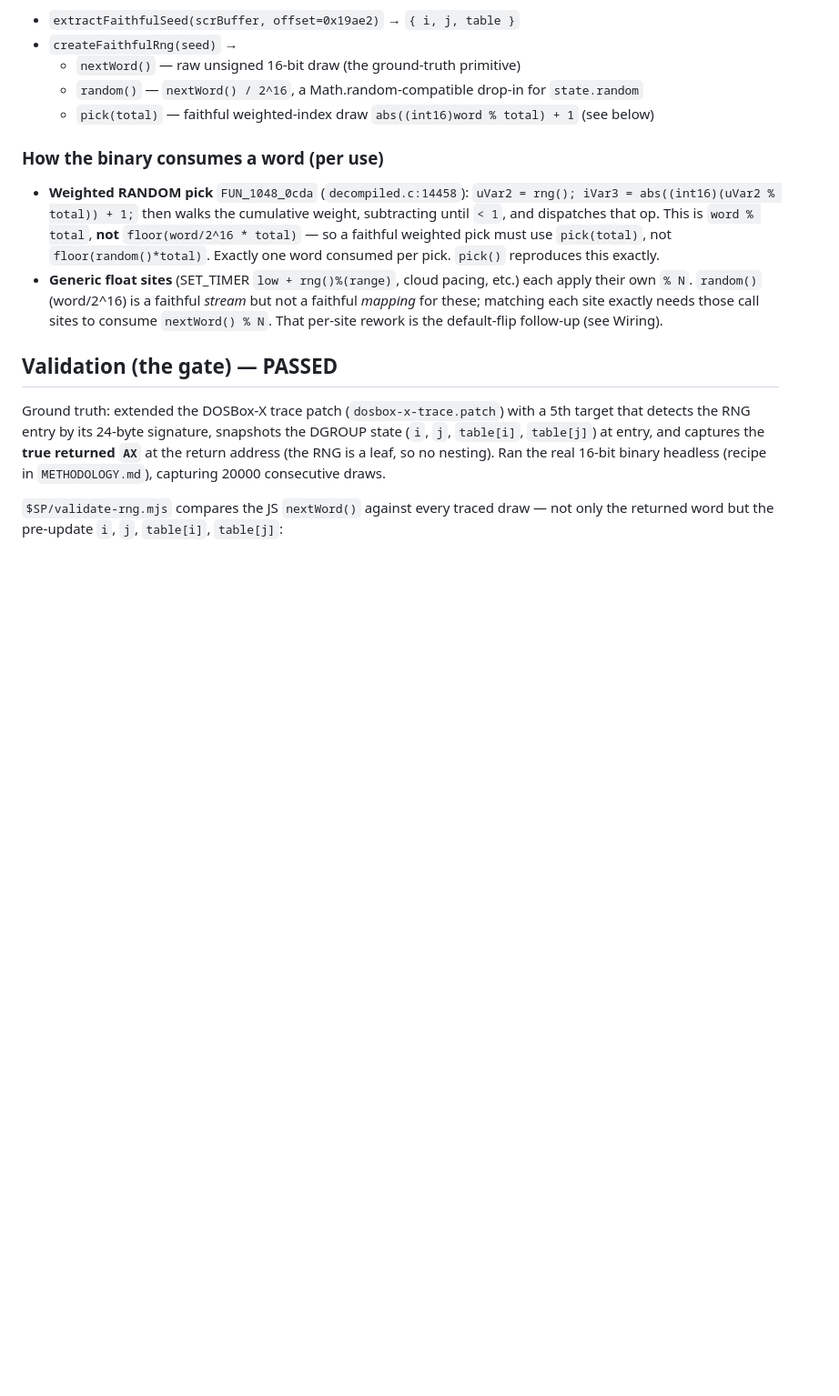
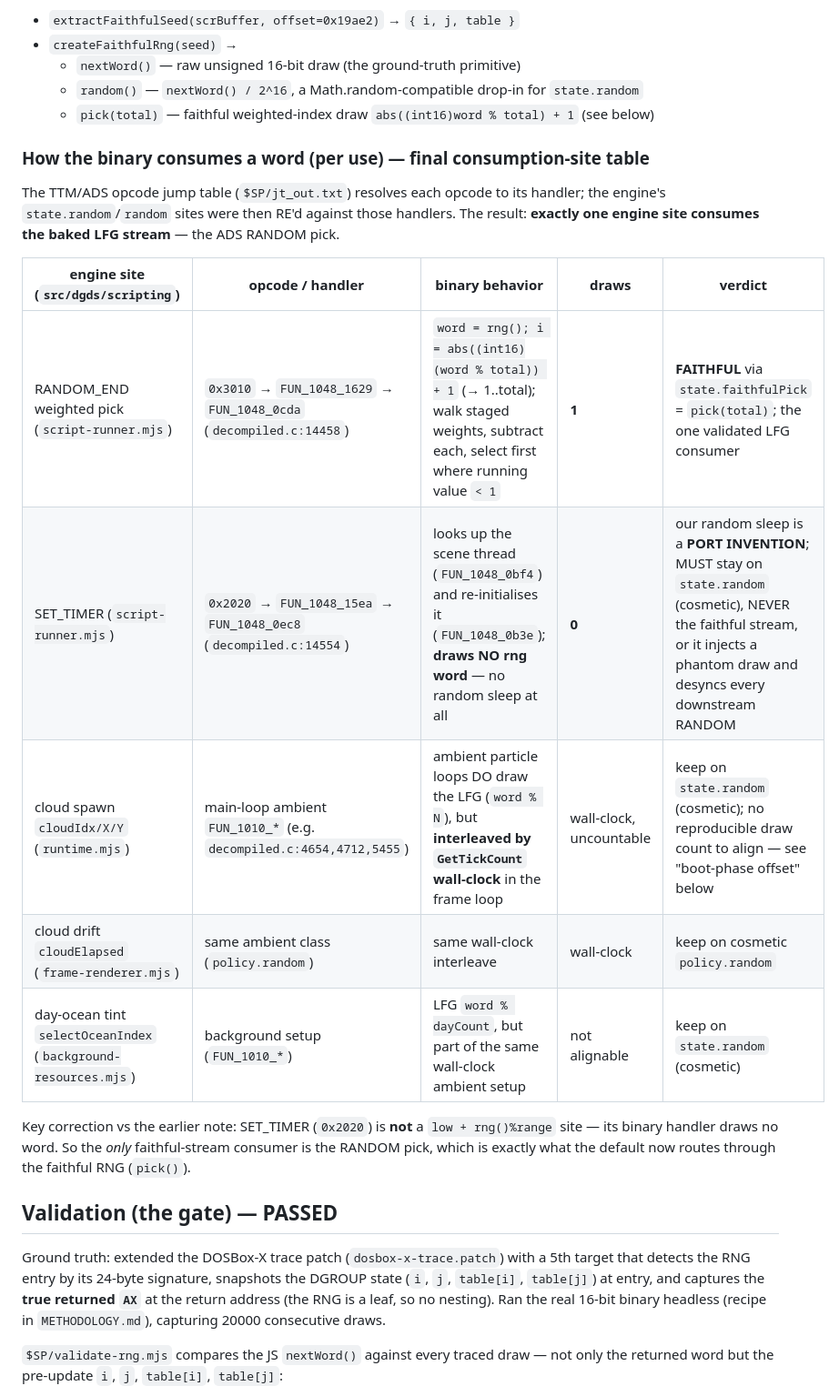
Before and after one commit to khawkins98/johnny_web, a Markdown page: tools/faithfulness-oracle/rng-port.md, the part around one of its changes. Shown at 91% size. Rendered like a GitHub page; blank space fills up the shorter version.

```diff
--- a/tools/faithfulness-oracle/rng-port.md
+++ b/tools/faithfulness-oracle/rng-port.md
@@ -52,17 +52,23 @@ DATA seg 1068:0000 maps to file 0x17e00, so 1068:1ce2 == file 0x19ae2. Little-en
   - `random()` — `nextWord() / 2^16`, a Math.random-compatible drop-in for `state.random`
   - `pick(total)` — faithful weighted-index draw `abs((int16)word % total) + 1` (see below)
 
-### How the binary consumes a word (per use)
+### How the binary consumes a word (per use) — final consumption-site table
 
-- **Weighted RANDOM pick** `FUN_1048_0cda` (`decompiled.c:14458`): `uVar2 = rng();
-  iVar3 = abs((int16)(uVar2 % total)) + 1;` then walks the cumulative weight, subtracting
-  until `< 1`, and dispatches that op. This is `word % total`, **not** `floor(word/2^16 *
-  total)` — so a faithful weighted pick must use `pick(total)`, not `floor(random()*total)`.
-  Exactly one word consumed per pick. `pick()` reproduces this exactly.
-- **Generic float sites** (SET_TIMER `low + rng()%(range)`, cloud pacing, etc.) each apply
-  their own `% N`. `random()` (word/2^16) is a faithful *stream* but not a faithful *mapping*
-  for these; matching each site exactly needs those call sites to consume `nextWord() % N`.
-  That per-site rework is the default-flip follow-up (see Wiring).
+The TTM/ADS opcode jump table (`$SP/jt_out.txt`) resolves each opcode to its handler; the
+engine's `state.random`/`random` sites were then RE'd against those handlers. The result:
+**exactly one engine site consumes the baked LFG stream** — the ADS RANDOM pick.
+
+| engine site (`src/dgds/scripting`) | opcode / handler | binary behavior | draws | verdict |
+|---|---|---|---|---|
+| RANDOM_END weighted pick (`script-runner.mjs`) | `0x3010` → `FUN_1048_1629` → `FUN_1048_0cda` (`decompiled.c:14458`) | `word = rng(); i = abs((int16)(word % total)) + 1` (→ 1..total); walk staged weights, subtract each, select first where running value `< 1` | **1** | **FAITHFUL** via `state.faithfulPick` = `pick(total)`; the one validated LFG consumer |
+| SET_TIMER (`script-runner.mjs`) | `0x2020` → `FUN_1048_15ea` → `FUN_1048_0ec8` (`decompiled.c:14554`) | looks up the scene thread (`FUN_1048_0bf4`) and re-initialises it (`FUN_1048_0b3e`); **draws NO rng word** — no random sleep at all | **0** | our random sleep is a **PORT INVENTION**; MUST stay on `state.random` (cosmetic), NEVER the faithful stream, or it injects a phantom draw and desyncs every downstream RANDOM |
+| cloud spawn `cloudIdx/X/Y` (`runtime.mjs`) | main-loop ambient `FUN_1010_*` (e.g. `decompiled.c:4654,4712,5455`) | ambient particle loops DO draw the LFG (`word % N`), but **interleaved by `GetTickCount` wall-clock** in the frame loop | wall-clock, uncountable | keep on `state.random` (cosmetic); no reproducible draw count to align — see "boot-phase offset" below |
+| cloud drift `cloudElapsed` (`frame-renderer.mjs`) | same ambient class (`policy.random`) | same wall-clock interleave | wall-clock | keep on cosmetic `policy.random` |
+| day-ocean tint `selectOceanIndex` (`background-resources.mjs`) | background setup (`FUN_1010_*`) | LFG `word % dayCount`, but part of the same wall-clock ambient setup | not alignable | keep on `state.random` (cosmetic) |
+
+Key correction vs the earlier note: SET_TIMER (`0x2020`) is **not** a `low + rng()%range` site —
+its binary handler draws no word. So the *only* faithful-stream consumer is the RANDOM pick,
+which is exactly what the default now routes through the faithful RNG (`pick()`).
 
 ## Validation (the gate) — PASSED
 
```
Also changed, not shown: other parts of tools/faithfulness-oracle/rng-port.md (+57 -14 lines).
